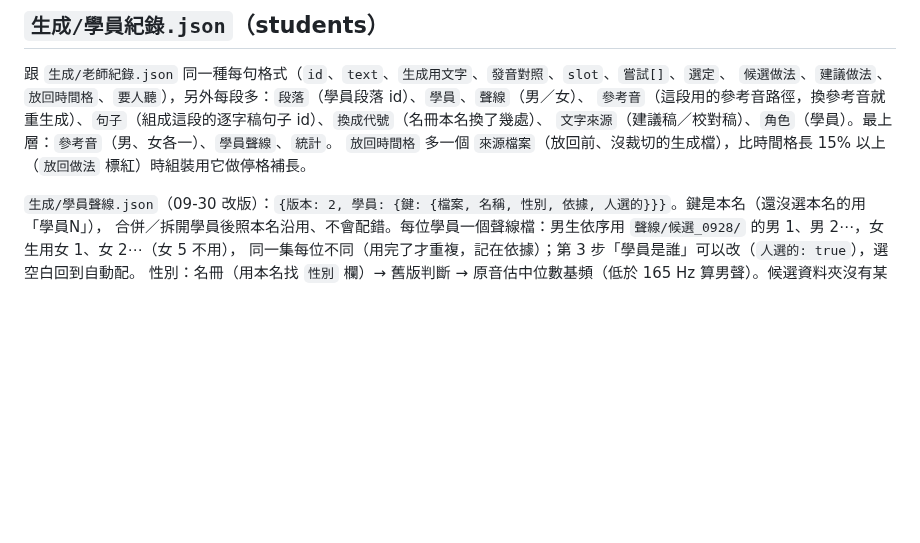
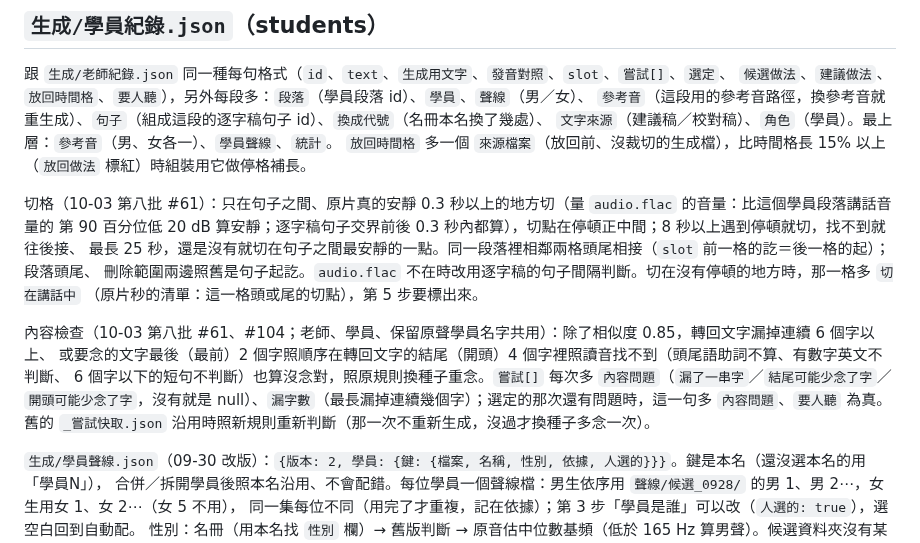
Before and after one commit to YU-HSUAN-florinnlin/bookclub-edit, a Markdown page: docs/工作區格式.md, the part around the change. GitHub-like rendering; blank space fills up the shorter version.

Commit message:
第八批 #61、#104：文件補學員紀錄的切格規則、切在講話中、內容問題欄位
Co-Authored-By: Claude Opus 5.5 <noreply@anthropic.com>

```diff
--- a/docs/工作區格式.md
+++ b/docs/工作區格式.md
@@ -250,6 +250,18 @@
 `文字來源`（建議稿／校對稿）、`角色`（學員）。最上層：`參考音`（男、女各一）、`學員聲線`、`統計`。
 `放回時間格` 多一個 `來源檔案`（放回前、沒裁切的生成檔），比時間格長 15% 以上（`放回做法` 標紅）時組裝用它做停格補長。
 
+切格（10-03 第八批 #61）：只在句子之間、原片真的安靜 0.3 秒以上的地方切（量 `audio.flac` 的音量：比這個學員段落講話音量的
+第 90 百分位低 20 dB 算安靜；逐字稿句子交界前後 0.3 秒內都算），切點在停頓正中間；8 秒以上遇到停頓就切，找不到就往後接、
+最長 25 秒，還是沒有就切在句子之間最安靜的一點。同一段落裡相鄰兩格頭尾相接（`slot` 前一格的訖＝後一格的起）；段落頭尾、
+刪除範圍兩邊照舊是句子起訖。`audio.flac` 不在時改用逐字稿的句子間隔判斷。切在沒有停頓的地方時，那一格多 `切在講話中`
+（原片秒的清單：這一格頭或尾的切點），第 5 步要標出來。
+
+內容檢查（10-03 第八批 #61、#104；老師、學員、保留原聲學員名字共用）：除了相似度 0.85，轉回文字漏掉連續 6 個字以上、
+或要念的文字最後（最前）2 個字照順序在轉回文字的結尾（開頭）4 個字裡照讀音找不到（頭尾語助詞不算、有數字英文不判斷、
+6 個字以下的短句不判斷）也算沒念對，照原規則換種子重念。`嘗試[]` 每次多 `內容問題`（`漏了一串字`／`結尾可能少念了字`／
+`開頭可能少念了字`，沒有就是 null）、`漏字數`（最長漏掉連續幾個字）；選定的那次還有問題時，這一句多 `內容問題`、`要人聽` 為真。
+舊的 `_嘗試快取.json` 沿用時照新規則重新判斷（那一次不重新生成，沒過才換種子多念一次）。
+
 `生成/學員聲線.json`（09-30 改版）：`{版本: 2, 學員: {鍵: {檔案, 名稱, 性別, 依據, 人選的}}}`。鍵是本名（還沒選本名的用「學員N」），
 合併／拆開學員後照本名沿用、不會配錯。每位學員一個聲線檔：男生依序用 `聲線/候選_0928/` 的男 1、男 2⋯，女生用女 1、女 2⋯（女 5 不用），
 同一集每位不同（用完了才重複，記在依據）；第 3 步「學員是誰」可以改（`人選的: true`），選空白回到自動配。
```
